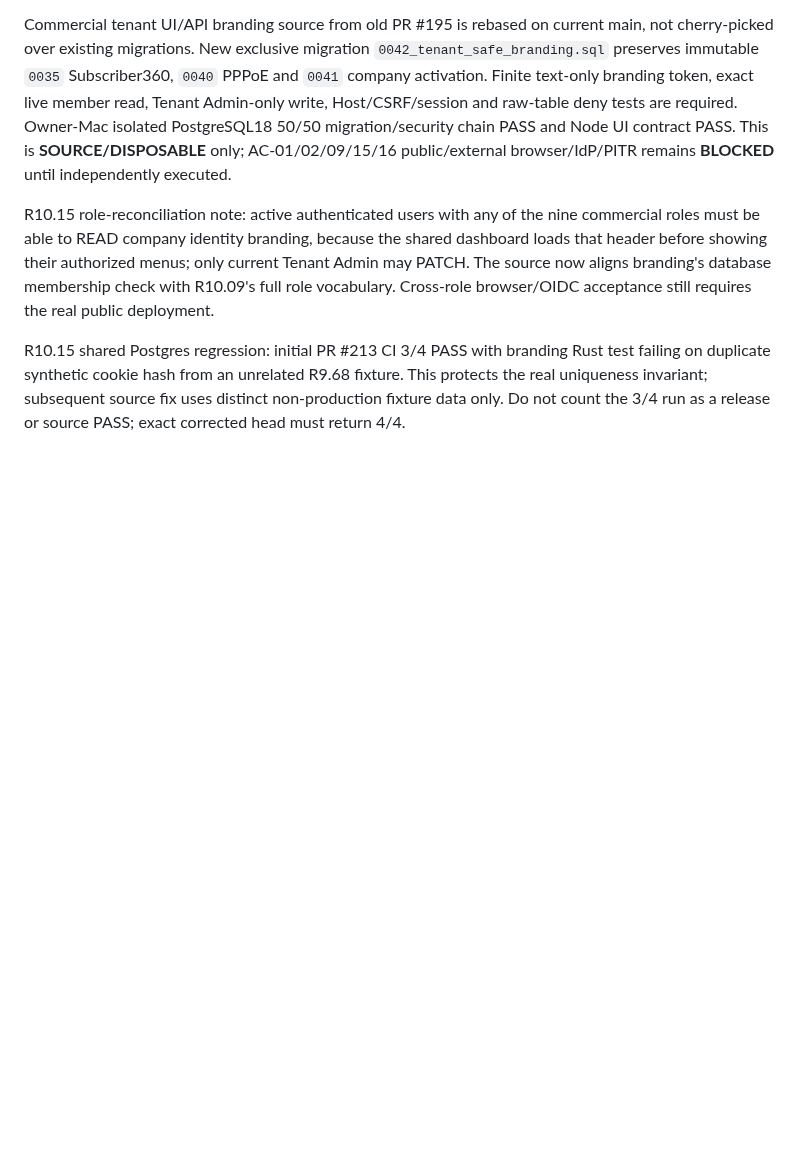
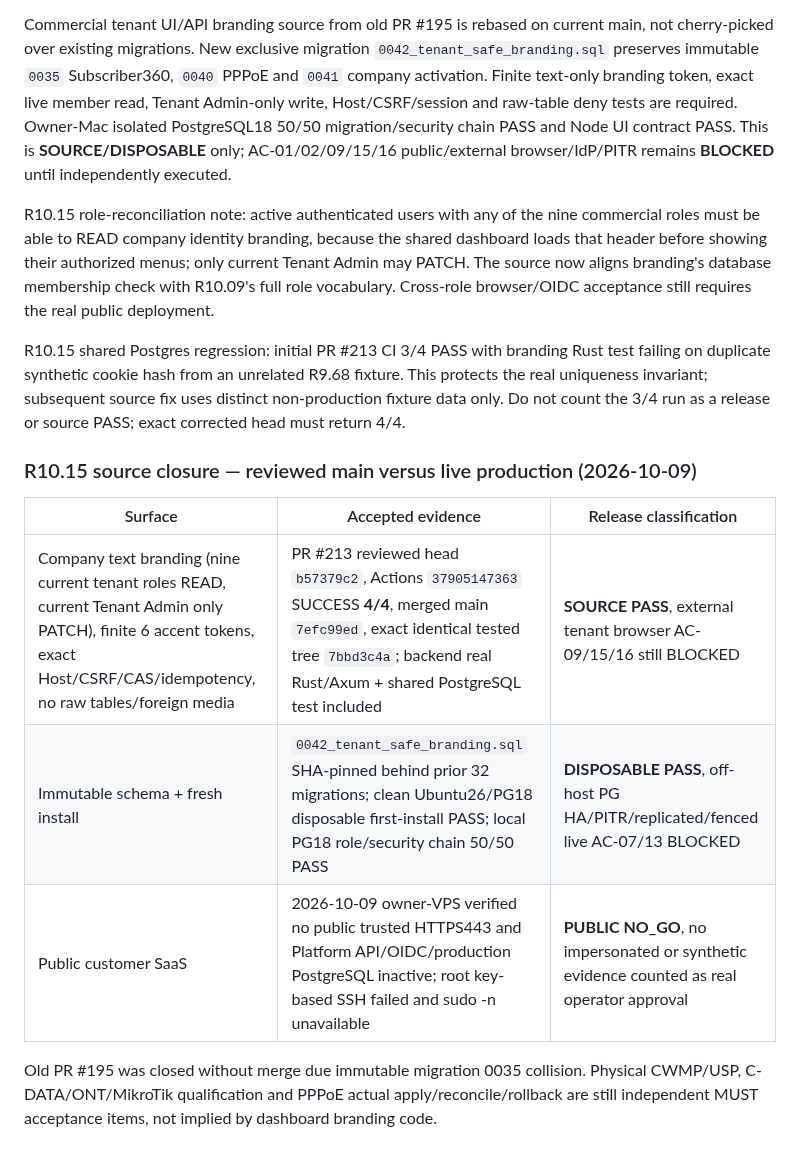
Before and after one commit to mr-ipat/ipat, a Markdown page: docs/PRD_AUDIT_MATRIX.md, the part around the change. Drawn GitHub-style; blank space fills up the shorter version.

Commit message:
docs(r1015): separate branding source PASS from live SaaS release

```diff
--- a/docs/PRD_AUDIT_MATRIX.md
+++ b/docs/PRD_AUDIT_MATRIX.md
@@ -345,3 +345,13 @@ Commercial tenant UI/API branding source from old PR #195 is rebased on current
 R10.15 role-reconciliation note: active authenticated users with any of the nine commercial roles must be able to READ company identity branding, because the shared dashboard loads that header before showing their authorized menus; only current Tenant Admin may PATCH. The source now aligns branding's database membership check with R10.09's full role vocabulary. Cross-role browser/OIDC acceptance still requires the real public deployment.
 
 R10.15 shared Postgres regression: initial PR #213 CI 3/4 PASS with branding Rust test failing on duplicate synthetic cookie hash from an unrelated R9.68 fixture. This protects the real uniqueness invariant; subsequent source fix uses distinct non-production fixture data only. Do not count the 3/4 run as a release or source PASS; exact corrected head must return 4/4.
+
+### R10.15 source closure — reviewed main versus live production (2026-10-09)
+
+| Surface | Accepted evidence | Release classification |
+| --- | --- | --- |
+| Company text branding (nine current tenant roles READ, current Tenant Admin only PATCH), finite 6 accent tokens, exact Host/CSRF/CAS/idempotency, no raw tables/foreign media | PR #213 reviewed head `b57379c2`, Actions `37905147363` SUCCESS **4/4**, merged main `7efc99ed`, exact identical tested tree `7bbd3c4a`; backend real Rust/Axum + shared PostgreSQL test included | **SOURCE PASS**, external tenant browser AC-09/15/16 still BLOCKED |
+| Immutable schema + fresh install | `0042_tenant_safe_branding.sql` SHA-pinned behind prior 32 migrations; clean Ubuntu26/PG18 disposable first-install PASS; local PG18 role/security chain 50/50 PASS | **DISPOSABLE PASS**, off-host PG HA/PITR/replicated/fenced live AC-07/13 BLOCKED |
+| Public customer SaaS | 2026-10-09 owner-VPS verified no public trusted HTTPS443 and Platform API/OIDC/production PostgreSQL inactive; root key-based SSH failed and sudo -n unavailable | **PUBLIC NO_GO**, no impersonated or synthetic evidence counted as real operator approval |
+
+Old PR #195 was closed without merge due immutable migration 0035 collision. Physical CWMP/USP, C-DATA/ONT/MikroTik qualification and PPPoE actual apply/reconcile/rollback are still independent MUST acceptance items, not implied by dashboard branding code.
```
